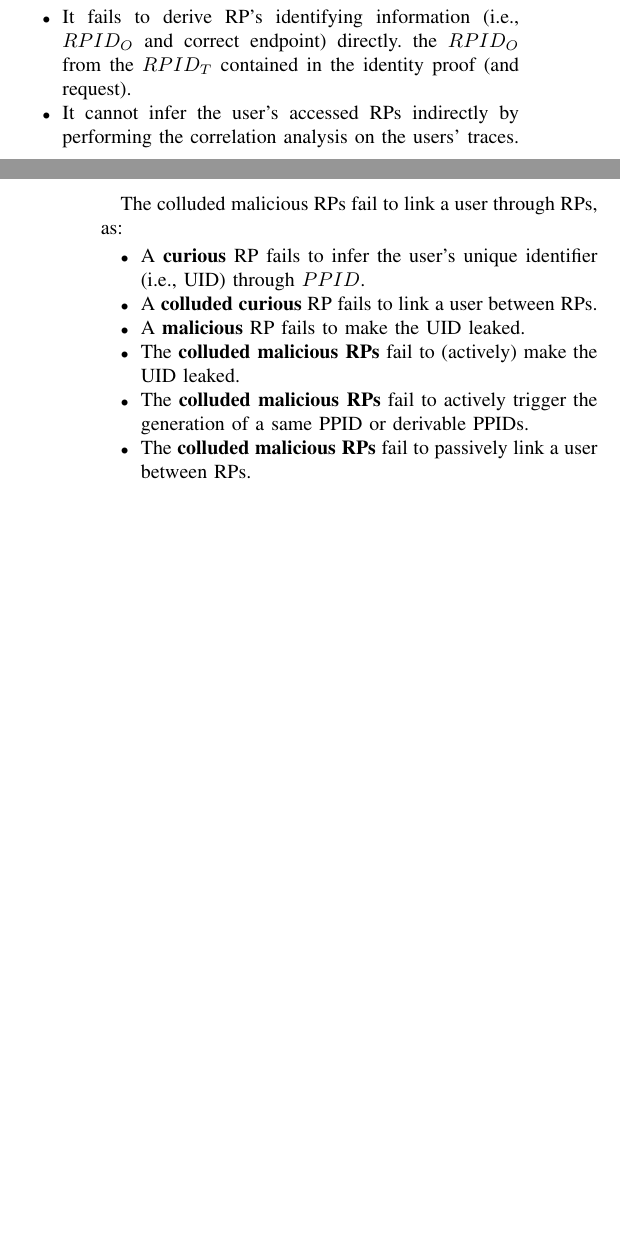
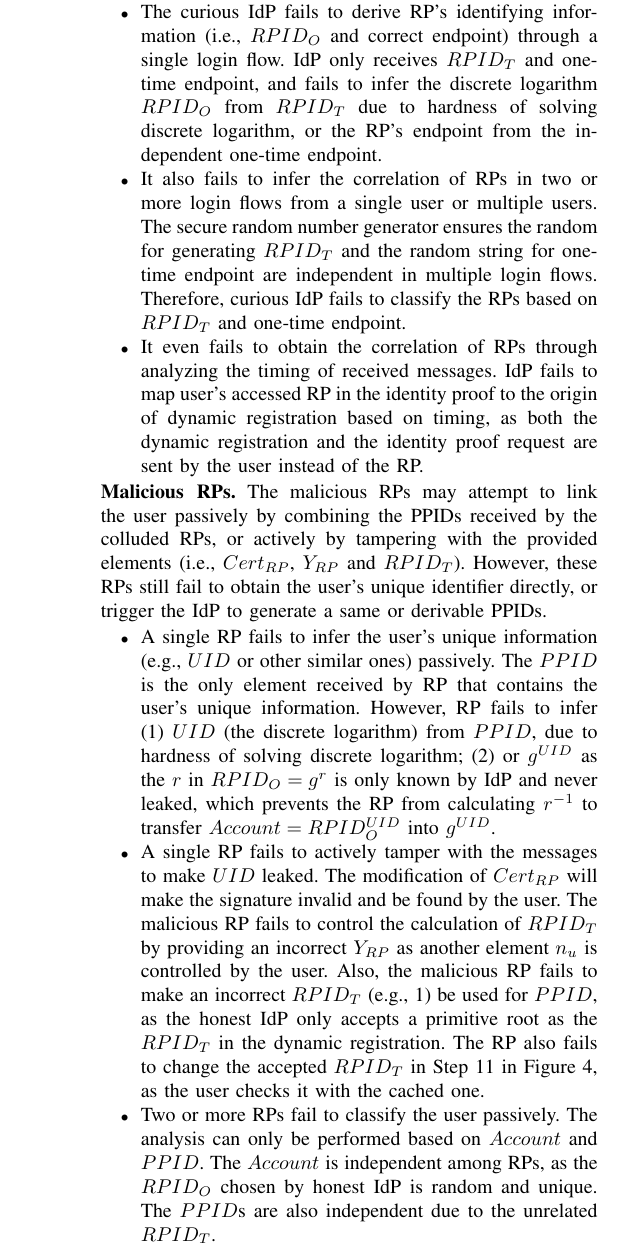
Before and after one commit to cqguo/OIDC-latex, a LaTeX paper (OIDC.tex, which reads chap/analysis.tex): two parts of the columns of pages 9 and 10 of 14 before the commit and part of one column of page 10 of 14 after it, the two joined at a grey line, cut so that both start at the same text, the shorter picture padded with empty space. Compiled offline with pdfLaTeX; a missing font is replaced by an installed copy or a similar font; a LaTeX package or settings file that is missing is left out.

Commit message:
analysis v2

```diff
--- a/chap/analysis.tex
+++ b/chap/analysis.tex
@@ -6,13 +6,23 @@ Then, we prove that Recluse does not degrade the security of SSO systems by comp
 
 \subsection{Privacy}
 \label{subsec:privacy}
-The curious IdP fails to derive the user's accessed RPs, as:
+\noindent{\textbf{Curious IdP.}} The curious IdP can only perform the analysis on the content and timing of received messages, however it fails to obtain the user's accessed RPs directly, nor infer classifies the accessed RPs for RP's information indirectly.
 \begin{itemize}
-  \item It fails to derive RP's identifying information (i.e., $RPID_O$ and correct endpoint) directly. the $RPID_O$ from the $RPID_T$ contained in the identity proof (and request).
-  \item It cannot infer the user's accessed RPs indirectly by performing the correlation analysis on  the users' traces.
+  \item The curious IdP fails to derive RP's identifying information (i.e., $RPID_O$ and correct endpoint) through a single login flow. IdP only receives $RPID_T$ and one-time endpoint, and fails to infer the discrete logarithm $RPID_O$ from $RPID_T$ due to hardness of solving discrete logarithm, or the RP's endpoint from the independent one-time endpoint.
+  \item It also fails to infer the correlation of RPs in two or more login flows from a single user or multiple users. The secure random number generator ensures the random for generating $RPID_T$ and the random string for one-time endpoint are independent in multiple login flows. Therefore, curious IdP fails to classify the RPs based on $RPID_T$ and one-time endpoint.
+  \item It even fails to obtain the correlation of RPs through analyzing the timing of received messages. IdP fails to map user's accessed RP in the identity proof to the origin of dynamic registration based on timing, as both the dynamic registration and the identity proof request are sent by the user instead of the RP.
 \end{itemize}
 
-The colluded malicious RPs fail to link a user through RPs, as:
+\noindent{\textbf{Malicious RPs.}} The malicious RPs may attempt to link the user passively by combining the PPIDs received by the colluded RPs, or actively by tampering with the provided elements (i.e., $Cert_{RP}$, $Y_{RP}$ and $RPID_T$). However, these RPs still fail to obtain the user's unique identifier directly, or trigger the IdP to generate a same or derivable PPIDs.
+\begin{itemize}
+\item A single RP fails to infer the user's unique information (e.g., $UID$ or other similar ones) passively. The $PPID$ is the only element received by RP that contains the user's unique information. However, RP fails to infer (1) $UID$ (the discrete logarithm) from $PPID$, due to hardness of solving discrete logarithm; (2) or $g^{UID}$ as the $r$ in $RPID_O=g^r$ is only known by IdP and never leaked, which prevents the RP from calculating $r^{-1}$ to transfer $Account=RPID_O^{UID}$ into  $g^{UID}$.
+\item A single RP fails to actively tamper with the messages to make $UID$ leaked. The modification of  $Cert_{RP}$ will make the signature invalid and be found by the user. The malicious RP fails to control the calculation of $RPID_T$ by providing an incorrect $Y_{RP}$ as another element $n_u$ is  controlled by the user. Also, the malicious RP fails to make an incorrect $RPID_T$ (e.g., 1)  be used for $PPID$, as the honest IdP only accepts a primitive root as the $RPID_T$ in the dynamic registration. The RP also fails to change the accepted $RPID_T$ in Step 11 in Figure~\ref{fig:process}, as the user checks it with the cached one.
+\item Two or more RPs fail to classify the user passively. The analysis can only be performed based on $Account$ and $PPID$. The $Account$ is independent among RPs, as the $RPID_O$ chosen by honest IdP is random and unique. The $PPID$s are  also independent due to the unrelated $RPID_T$.
+\item Two or more RPs fail to classify the user based on $PPID$s actively, by attempting to make $RPID_T$ correlative by manipulating $n_{RP}$. However, the random $n_u$ chosen by the honest user will ensure the independence of $RPID_T$ to protect its own privacy.
+
+\end{itemize}
+
+\begin{comment}
 \begin{itemize}
   \item A \textbf{curious} RP fails to infer the user's unique identifier (i.e., UID) through $PPID$.
    \item A \textbf{colluded curious} RP fails to link a user between RPs.
@@ -21,6 +31,10 @@ The colluded malicious RPs fail to link a user through RPs, as:
   \item The \textbf{colluded malicious RPs} fail to actively trigger the generation of a same PPID or derivable PPIDs.
   \item The \textbf{colluded malicious RPs} fail to passively link a user between RPs.
 \end{itemize}
+\end{comment}
+
+
+Colluded RPs even fail to correlate the users based on the timing of users' requests, when the provided services are unrelated. For the related services, (e.g., the online payment accessed right after an order generated on the online shopping), the user may break this linking by adding an unpredicted time delay between the two accesses. The anonymous network may be adopted to prevent colluded RPs to classify the users based on IP addresses.
 
 
 \subsection{Security Consideration in OpenID Connect}
```
Also changed, not shown: chap/protocol.tex (+1 -1 lines), chap/threatmodel.tex (+1 -1 lines), chap/analysis.tex (2 more changed lines).
